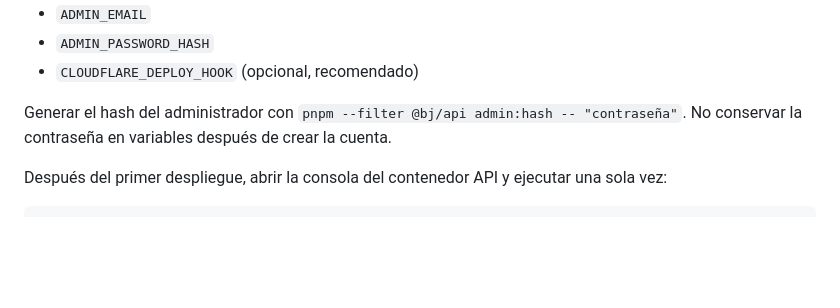
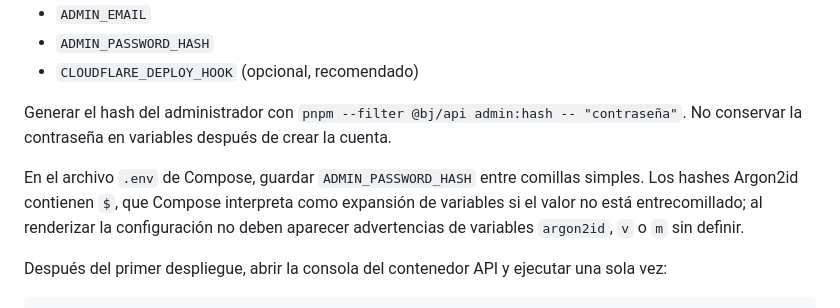
Before and after one commit to BrizueIa/bj_burgers_web, a Markdown page: docs/DEPLOYMENT.md, the part around the change. Rendered like a GitHub page; blank space fills up the shorter version.

Commit message:
docs: preserve Argon2 hashes in Compose env

````diff
--- a/docs/DEPLOYMENT.md
+++ b/docs/DEPLOYMENT.md
@@ -28,6 +28,8 @@ Hostname provisional recomendado: `bj-<ip-publica-con-guiones>.sslip.io`. Config
 
 Generar el hash del administrador con `pnpm --filter @bj/api admin:hash -- "contraseña"`. No conservar la contraseña en variables después de crear la cuenta.
 
+En el archivo `.env` de Compose, guardar `ADMIN_PASSWORD_HASH` entre comillas simples. Los hashes Argon2id contienen `$`, que Compose interpreta como expansión de variables si el valor no está entrecomillado; al renderizar la configuración no deben aparecer advertencias de variables `argon2id`, `v` o `m` sin definir.
+
 Después del primer despliegue, abrir la consola del contenedor API y ejecutar una sola vez:
 
 ```sh
````
